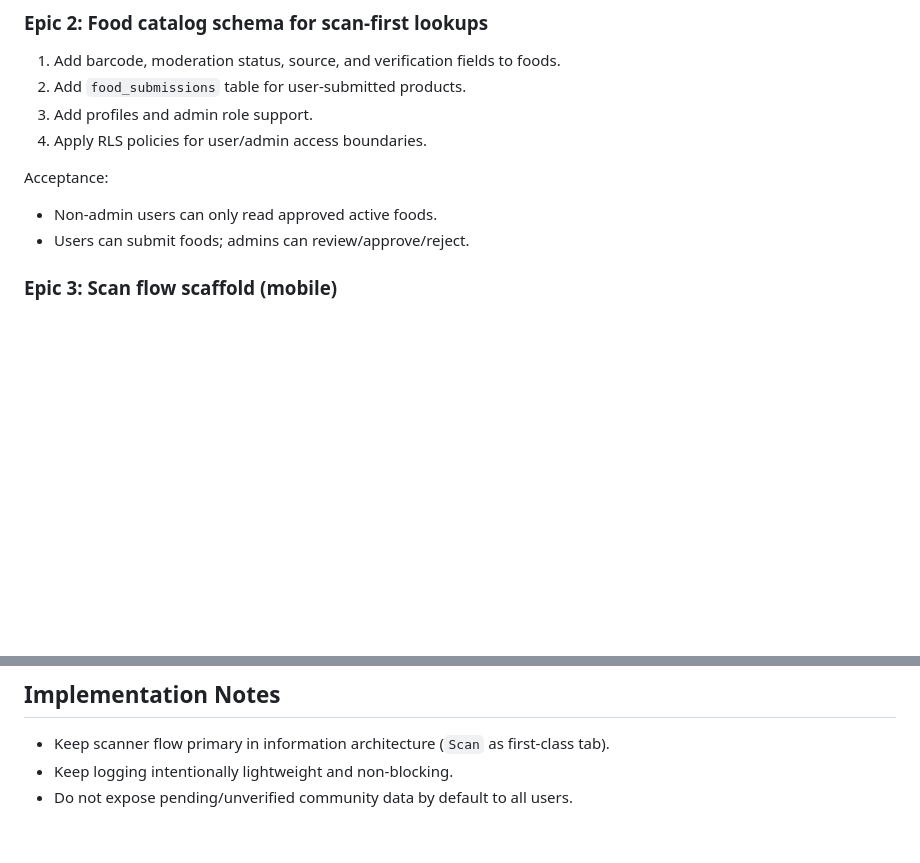
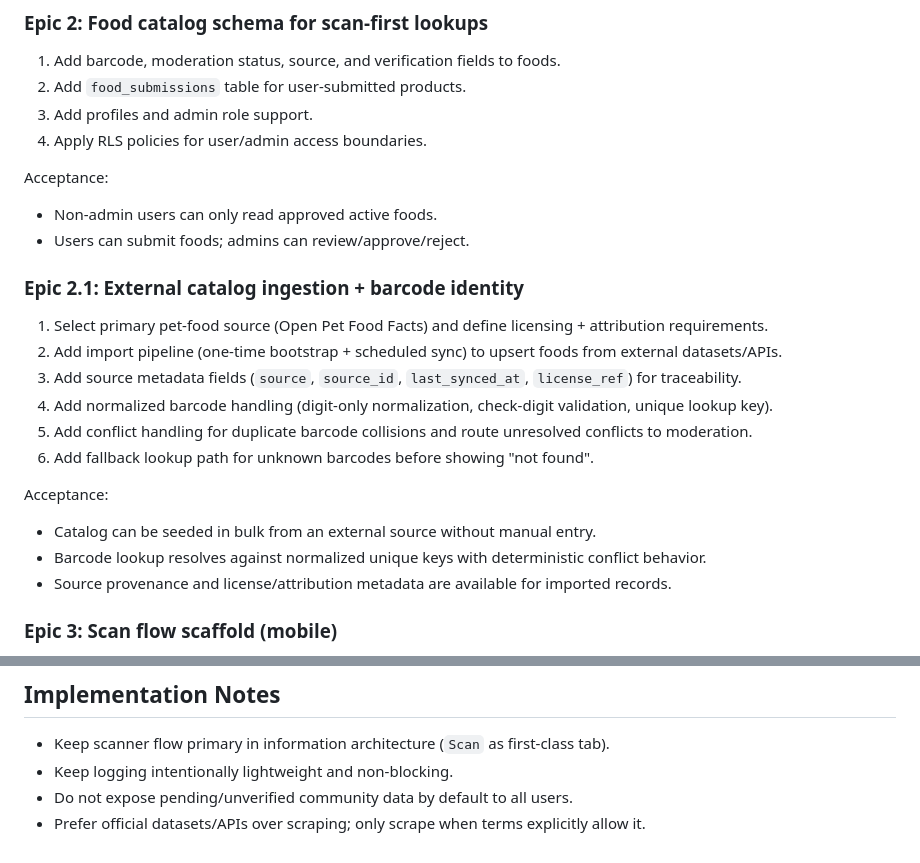
Before and after one commit to britanicodes/kibble, a Markdown page: docs/implementation-backlog.md, 2 parts joined by grey strips. Drawn GitHub-style; blank space fills up the shorter version.

Commit message:
docs: add external food catalog ingestion backlog

```diff
--- a/docs/implementation-backlog.md
+++ b/docs/implementation-backlog.md
@@ -31,6 +31,20 @@ Acceptance:
 Acceptance:
 - Non-admin users can only read approved active foods.
 - Users can submit foods; admins can review/approve/reject.
+
+### Epic 2.1: External catalog ingestion + barcode identity
+
+1. Select primary pet-food source (Open Pet Food Facts) and define licensing + attribution requirements.
+2. Add import pipeline (one-time bootstrap + scheduled sync) to upsert foods from external datasets/APIs.
+3. Add source metadata fields (`source`, `source_id`, `last_synced_at`, `license_ref`) for traceability.
+4. Add normalized barcode handling (digit-only normalization, check-digit validation, unique lookup key).
+5. Add conflict handling for duplicate barcode collisions and route unresolved conflicts to moderation.
+6. Add fallback lookup path for unknown barcodes before showing "not found".
+
+Acceptance:
+- Catalog can be seeded in bulk from an external source without manual entry.
+- Barcode lookup resolves against normalized unique keys with deterministic conflict behavior.
+- Source provenance and license/attribution metadata are available for imported records.
 
 ### Epic 3: Scan flow scaffold (mobile)
 
@@ -107,3 +121,4 @@ Acceptance:
 - Keep scanner flow primary in information architecture (`Scan` as first-class tab).
 - Keep logging intentionally lightweight and non-blocking.
 - Do not expose pending/unverified community data by default to all users.
+- Prefer official datasets/APIs over scraping; only scrape when terms explicitly allow it.
```
